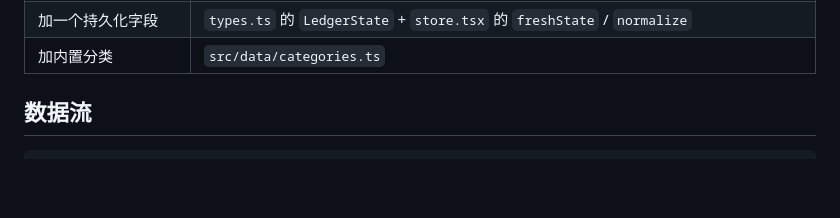
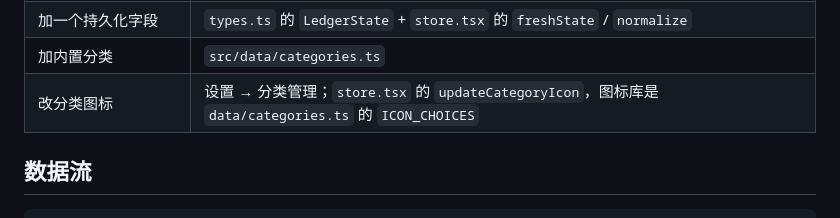
Before and after one commit to shijinran2004-oss/keeping-accounts-app, a Markdown page: docs/ARCHITECTURE.md, the part around the change. Drawn GitHub-style; blank space fills up the shorter version.

```diff
--- a/docs/ARCHITECTURE.md
+++ b/docs/ARCHITECTURE.md
@@ -115,6 +115,7 @@ App / main
 | 改发薪日 / 工资归属 | `Settings.payday` / `salaryLag` / `paydayOverrides` + `lib/date.ts` 的 `cycleRange` / `effectivePayday` / `nextPayday` |
 | 加一个持久化字段 | `types.ts` 的 `LedgerState` + `store.tsx` 的 `freshState` / `normalize` |
 | 加内置分类 | `src/data/categories.ts` |
+| 改分类图标 | 设置 → 分类管理；`store.tsx` 的 `updateCategoryIcon`，图标库是 `data/categories.ts` 的 `ICON_CHOICES` |
 
 ## 数据流
 
```
Also changed, not shown: CHANGELOG.md (+6 -0 lines), README.md (+3 -2 lines), assets/icon/seal-1024.png (added), docs/screenshots/web/22-category-icon.png (added), src/assets/seal.png (added), 7 other files.
